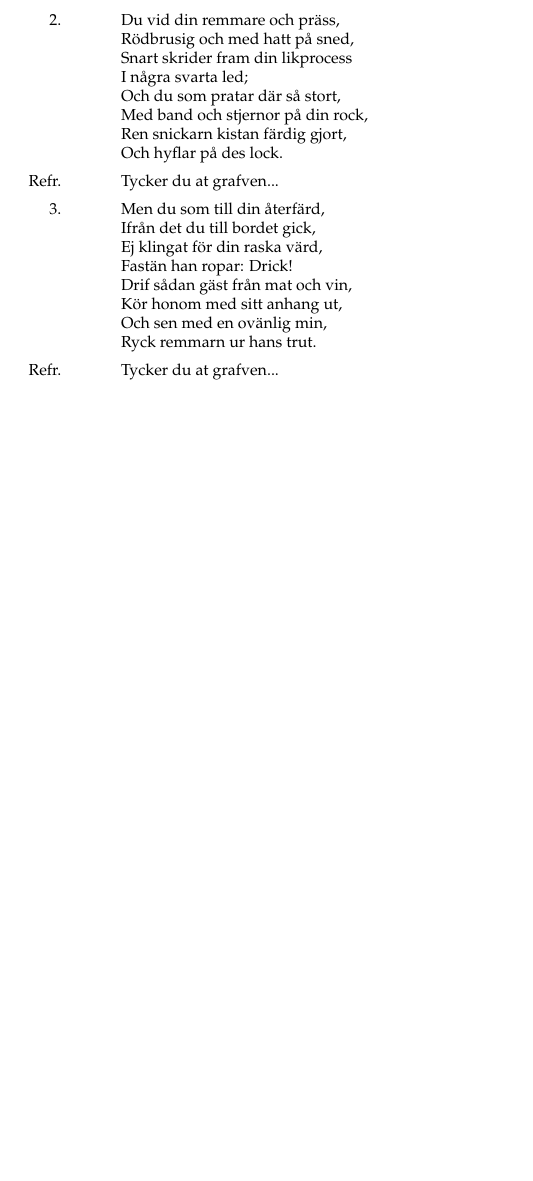
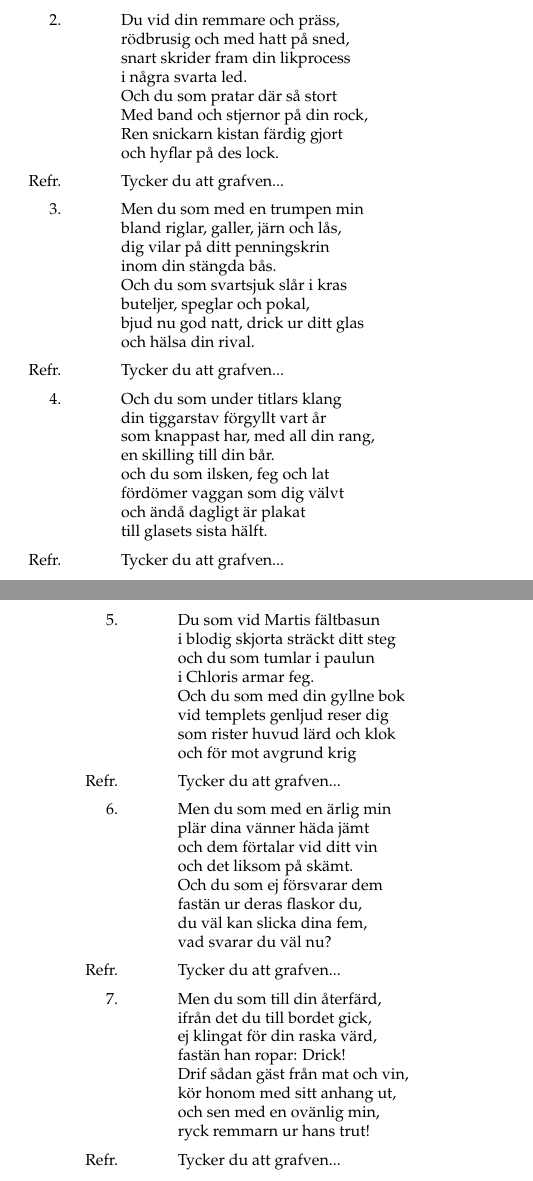
Before and after one commit to eliashac/OSSB, a LaTeX thesis (sangbok.tex, which reads Songs/fredmans_sang.tex): part of page 58 of 64 before the commit and two parts of pages 58 and 59 of 65 after it, the two joined at a grey line, cut so that both start at the same text, the shorter picture padded with empty space. Compiled offline with pdfLaTeX.

Commit message:
added a new song and, medtekingejoren and I added the missing parts to fredmans_sang

```diff
--- a/Songs/fredmans_sang.tex
+++ b/Songs/fredmans_sang.tex
@@ -30,29 +30,36 @@ Så dör du nöjdare.\\!
 
 \flagverse{2.}
 Du vid din remmare och präss,\\*
-Rödbrusig och med hatt på sned,\\*
-Snart skrider fram din likprocess\\*
-I några svarta led;\\*
-Och du som pratar där så stort,\\*
+rödbrusig och med hatt på sned,\\*
+snart skrider fram din likprocess\\*
+i några svarta led.\\*
+Och du som pratar där så stort\\*
 Med band och stjernor på din rock,\\*
-Ren snickarn kistan färdig gjort,\\*
-Och hyflar på des lock.\\!
+Ren snickarn kistan färdig gjort\\*
+och hyflar på des lock.\\!
 
 \flagverse{Refr.}
-Tycker du at grafven...\\!
+Tycker du att grafven...\\!
 
 \flagverse{3.}
-Men du som till din återfärd,\\*
-Ifrån det du till bordet gick,\\*
-Ej klingat för din raska värd,\\*
-Fastän han ropar: Drick!\\*
-Drif sådan gäst från mat och vin,\\*
-Kör honom med sitt anhang ut,\\*
-Och sen med en ovänlig min,\\*
-Ryck remmarn ur hans trut.\\!
+Men du som med en trumpen min\\*
+bland riglar, galler, järn och lås,\\*
+dig vilar på ditt penningskrin\\*
+inom din stängda bås.\\*
+Och du som svartsjuk slår i kras\\*
+buteljer, speglar och pokal,\\*
+bjud nu god natt, drick ur ditt glas\\*
+och hälsa din rival.\\!
 
 \flagverse{Refr.}
-Tycker du at grafven...\\!
+Tycker du att grafven...\\!
 
-\flagverse{3.}
-Säg är du nöjd? min granne säg,\\*
+\flagverse{4.}
+Och du som under titlars klang\\*
+din tiggarstav förgyllt vart år\\*
+som knappast har, med all din rang,\\*
+en skilling till din bår.\\*
+och du som ilsken, feg och lat\\*
+fördömer vaggan som dig välvt\\*
+och ändå dagligt är plakat\\*
+till glasets sista hälft.\\!
@@ -66,3 +66,43 @@ Vid aftonstjernans bloss.\\!
 
 \flagverse{Refr.}
-Tycker du at grafven...\\!
+Tycker du att grafven...\\!
+
+\flagverse{5.}
+Du som vid Martis fältbasun\\*
+i blodig skjorta sträckt ditt steg\\*
+och du som tumlar i paulun\\*
+i Chloris armar feg.\\*
+Och du som med din gyllne bok\\*
+vid templets genljud reser dig\\*
+som rister huvud lärd och klok\\*
+och för mot avgrund krig\\!
+
+\flagverse{Refr.}
+Tycker du att grafven...\\!
+
+\flagverse{6.}
+Men du som med en ärlig min\\*
+plär dina vänner häda jämt\\*
+och dem förtalar vid ditt vin\\*
+och det liksom på skämt.\\*
+Och du som ej försvarar dem\\*
+fastän ur deras flaskor du,\\*
+du väl kan slicka dina fem,\\*
+vad svarar du väl nu?\\!
+
+\flagverse{Refr.}
+Tycker du att grafven...\\!
+
+
+\flagverse{7.}
+Men du som till din återfärd,\\*
+ifrån det du till bordet gick,\\*
+ej klingat för din raska värd,\\*
+fastän han ropar: Drick!\\*
+Drif sådan gäst från mat och vin,\\*
+kör honom med sitt anhang ut,\\*
+och sen med en ovänlig min,\\*
+ryck remmarn ur hans trut!\\!
+
+\flagverse{Refr.}
+Tycker du att grafven...\\!
@@ -69,3 +120,5 @@ Tycker du at grafven...\\!
+\flagverse{Refr.}
+Tycker du att grafven...\\!
 
 %------------------------------------------------
 
```
Also changed, not shown: Songs/medtekingenjoren.tex (added, +74 -0 lines), Songs/fredmans_sang.tex (34 more changed lines).
